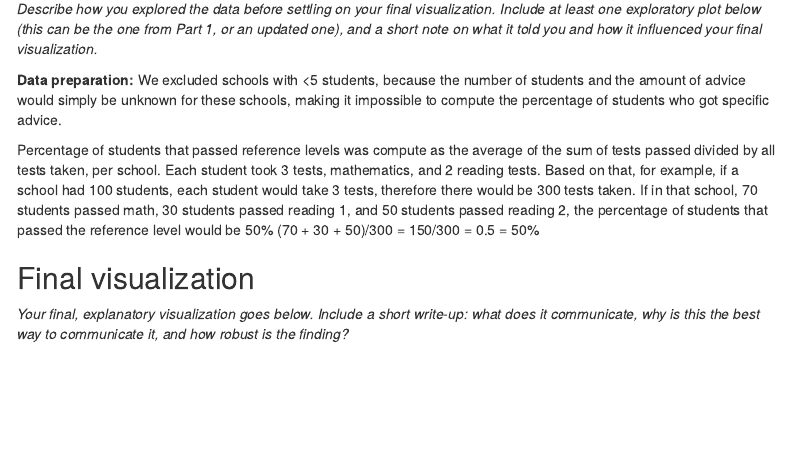
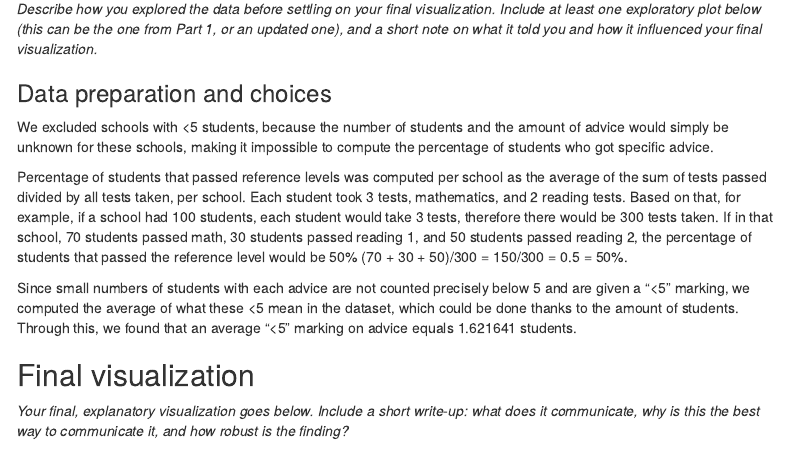
Before and after one commit to Andrei-PML/dv-2026-group2, an R Markdown document (report/DV-Assignment2-Part2-Group2.Rmd): the page in a window 1100 px wide, from 330 px down. Rendered offline with R 4.5, knitr and Pandoc, with nearby package versions; some code elsewhere in the file could not run offline; menus at the side of the page are left out.

Commit message:
Added more explanations and took out Sbo

````diff
--- a/report/DV-Assignment2-Part2-Group2.Rmd
+++ b/report/DV-Assignment2-Part2-Group2.Rmd
@@ -66,11 +66,13 @@ RQ 3. Do schools with similar test results give similar secondary-school advice?
 *Describe how you explored the data before settling on your final visualization. Include at least one exploratory plot below (this can be the one from Part 1, or an updated one), and a short note on what it told you and how it influenced your final visualization.*
 
 
-**Data preparation:** We excluded schools with <5 students, because the number of students and the amount of advice would simply be unknown for these schools, making it impossible to compute the percentage of students who got specific advice.
+### Data preparation and choices
 
-Percentage of students that passed reference levels was compute as the average of the sum of tests passed divided by all tests taken, per school. Each student took 3 tests, mathematics, and 2 reading tests. Based on that, for example, if a school had 100 students, each student would take 3 tests, therefore there would be 300 tests taken. If in that school, 70 students passed math, 30 students passed reading 1, and 50 students passed reading 2, the percentage of students that passed the reference level would be 50% (70 + 30 + 50)/300 = 150/300 = 0.5 = 50%
+We excluded schools with <5 students, because the number of students and the amount of advice would simply be unknown for these schools, making it impossible to compute the percentage of students who got specific advice.
 
+Percentage of students that passed reference levels was computed per school as the average of the sum of tests passed divided by all tests taken, per school. Each student took 3 tests, mathematics, and 2 reading tests. Based on that, for example, if a school had 100 students, each student would take 3 tests, therefore there would be 300 tests taken. If in that school, 70 students passed math, 30 students passed reading 1, and 50 students passed reading 2, the percentage of students that passed the reference level would be 50% (70 + 30 + 50)/300 = 150/300 = 0.5 = 50%.
 
+Since small numbers of students with each advice are not counted precisely below 5 and are given a "<5" marking, we computed the average of what these <5 mean in the dataset, which could be done thanks to the amount of students. Through this, we found that an average "<5" marking on advice equals 1.621641 students.
 ```{r data-preparation, include = FALSE}
 # Taking this from assignment 1 and adding VESTIGINGSCODE
 # as a grouper, so we can use every school.
````
Also changed, not shown: report/DV-Assignment2-Part2-Group2.Rmd (3 more changed lines).
